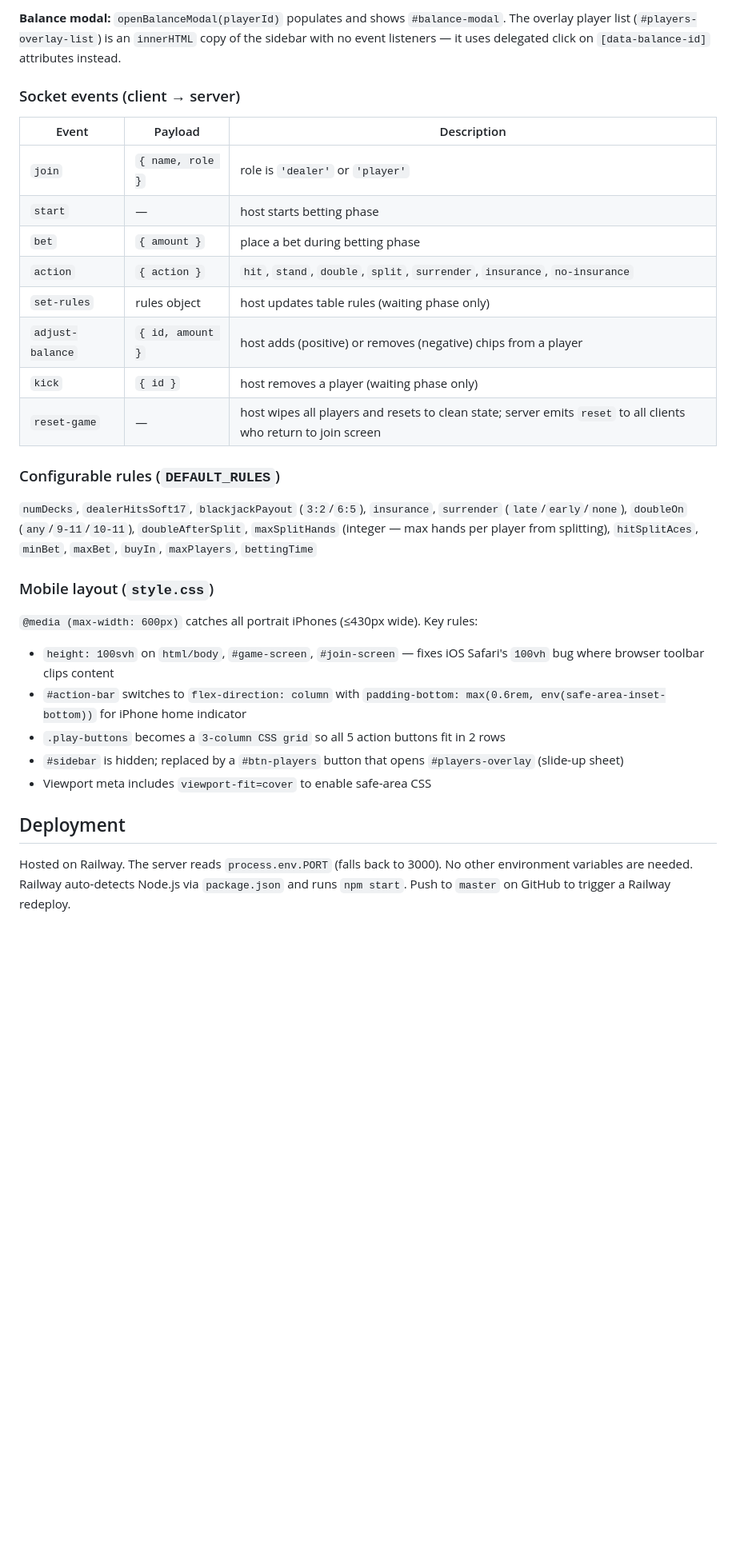
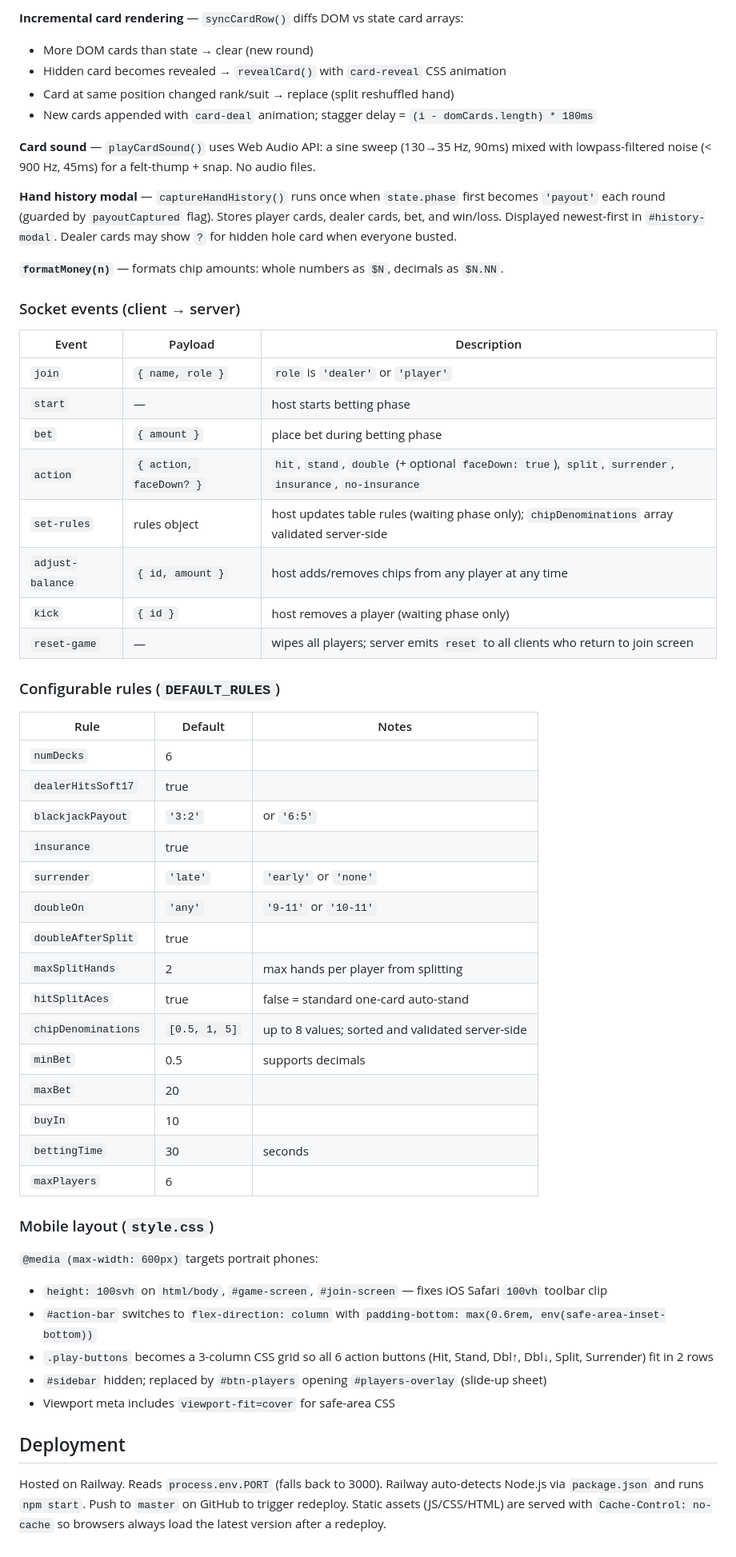
Before and after one commit to mrheaume-03/blackjack, a Markdown page: CLAUDE.md, the part around one of its changes. Shown at 80% size. Rendered like a GitHub page; blank space fills up the shorter version.

```diff
--- a/CLAUDE.md
+++ b/CLAUDE.md
@@ -44,32 +59,58 @@ Key functions: `beginBetting`, `beginDealing`, `advanceTurn`, `dealerPlay`, `pay
 
-**Balance modal:** `openBalanceModal(playerId)` populates and shows `#balance-modal`. The overlay player list (`#players-overlay-list`) is an `innerHTML` copy of the sidebar with no event listeners — it uses delegated click on `[data-balance-id]` attributes instead.
+**Incremental card rendering** — `syncCardRow()` diffs DOM vs state card arrays:
+- More DOM cards than state → clear (new round)
+- Hidden card becomes revealed → `revealCard()` with `card-reveal` CSS animation
+- Card at same position changed rank/suit → replace (split reshuffled hand)
+- New cards appended with `card-deal` animation; stagger delay = `(i - domCards.length) * 180ms`
+
+**Card sound** — `playCardSound()` uses Web Audio API: a sine sweep (130→35 Hz, 90ms) mixed with lowpass-filtered noise (< 900 Hz, 45ms) for a felt-thump + snap. No audio files.
+
+**Hand history modal** — `captureHandHistory()` runs once when `state.phase` first becomes `'payout'` each round (guarded by `payoutCaptured` flag). Stores player cards, dealer cards, bet, and win/loss. Displayed newest-first in `#history-modal`. Dealer cards may show `?` for hidden hole card when everyone busted.
+
+**`formatMoney(n)`** — formats chip amounts: whole numbers as `$N`, decimals as `$N.NN`.
 
 ### Socket events (client → server)
 
 | Event | Payload | Description |
 |-------|---------|-------------|
-| `join` | `{ name, role }` | role is `'dealer'` or `'player'` |
+| `join` | `{ name, role }` | `role` is `'dealer'` or `'player'` |
 | `start` | — | host starts betting phase |
-| `bet` | `{ amount }` | place a bet during betting phase |
-| `action` | `{ action }` | `hit`, `stand`, `double`, `split`, `surrender`, `insurance`, `no-insurance` |
-| `set-rules` | rules object | host updates table rules (waiting phase only) |
-| `adjust-balance` | `{ id, amount }` | host adds (positive) or removes (negative) chips from a player |
+| `bet` | `{ amount }` | place bet during betting phase |
+| `action` | `{ action, faceDown? }` | `hit`, `stand`, `double` (+ optional `faceDown: true`), `split`, `surrender`, `insurance`, `no-insurance` |
+| `set-rules` | rules object | host updates table rules (waiting phase only); `chipDenominations` array validated server-side |
+| `adjust-balance` | `{ id, amount }` | host adds/removes chips from any player at any time |
 | `kick` | `{ id }` | host removes a player (waiting phase only) |
-| `reset-game` | — | host wipes all players and resets to clean state; server emits `reset` to all clients who return to join screen |
+| `reset-game` | — | wipes all players; server emits `reset` to all clients who return to join screen |
 
 ### Configurable rules (`DEFAULT_RULES`)
 
-`numDecks`, `dealerHitsSoft17`, `blackjackPayout` (`3:2`/`6:5`), `insurance`, `surrender` (`late`/`early`/`none`), `doubleOn` (`any`/`9-11`/`10-11`), `doubleAfterSplit`, `maxSplitHands` (integer — max hands per player from splitting), `hitSplitAces`, `minBet`, `maxBet`, `buyIn`, `maxPlayers`, `bettingTime`
+| Rule | Default | Notes |
+|------|---------|-------|
+| `numDecks` | 6 | |
+| `dealerHitsSoft17` | true | |
+| `blackjackPayout` | `'3:2'` | or `'6:5'` |
+| `insurance` | true | |
+| `surrender` | `'late'` | `'early'` or `'none'` |
+| `doubleOn` | `'any'` | `'9-11'` or `'10-11'` |
+| `doubleAfterSplit` | true | |
+| `maxSplitHands` | 2 | max hands per player from splitting |
+| `hitSplitAces` | true | false = standard one-card auto-stand |
+| `chipDenominations` | `[0.5, 1, 5]` | up to 8 values; sorted and validated server-side |
+| `minBet` | 0.5 | supports decimals |
+| `maxBet` | 20 | |
+| `buyIn` | 10 | |
+| `bettingTime` | 30 | seconds |
+| `maxPlayers` | 6 | |
 
 ### Mobile layout (`style.css`)
 
-`@media (max-width: 600px)` catches all portrait iPhones (≤430px wide). Key rules:
-- `height: 100svh` on `html/body`, `#game-screen`, `#join-screen` — fixes iOS Safari's `100vh` bug where browser toolbar clips content
-- `#action-bar` switches to `flex-direction: column` with `padding-bottom: max(0.6rem, env(safe-area-inset-bottom))` for iPhone home indicator
-- `.play-buttons` becomes a `3-column CSS grid` so all 5 action buttons fit in 2 rows
-- `#sidebar` is hidden; replaced by a `#btn-players` button that opens `#players-overlay` (slide-up sheet)
-- Viewport meta includes `viewport-fit=cover` to enable safe-area CSS
+`@media (max-width: 600px)` targets portrait phones:
+- `height: 100svh` on `html/body`, `#game-screen`, `#join-screen` — fixes iOS Safari `100vh` toolbar clip
+- `#action-bar` switches to `flex-direction: column` with `padding-bottom: max(0.6rem, env(safe-area-inset-bottom))`
+- `.play-buttons` becomes a 3-column CSS grid so all 6 action buttons (Hit, Stand, Dbl↑, Dbl↓, Split, Surrender) fit in 2 rows
+- `#sidebar` hidden; replaced by `#btn-players` opening `#players-overlay` (slide-up sheet)
+- Viewport meta includes `viewport-fit=cover` for safe-area CSS
 
 ## Deployment
 
-Hosted on Railway. The server reads `process.env.PORT` (falls back to 3000). No other environment variables are needed. Railway auto-detects Node.js via `package.json` and runs `npm start`. Push to `master` on GitHub to trigger a Railway redeploy.
+Hosted on Railway. Reads `process.env.PORT` (falls back to 3000). Railway auto-detects Node.js via `package.json` and runs `npm start`. Push to `master` on GitHub to trigger redeploy. Static assets (JS/CSS/HTML) are served with `Cache-Control: no-cache` so browsers always load the latest version after a redeploy.
```
Also changed, not shown: other parts of CLAUDE.md (+33 -18 lines).
